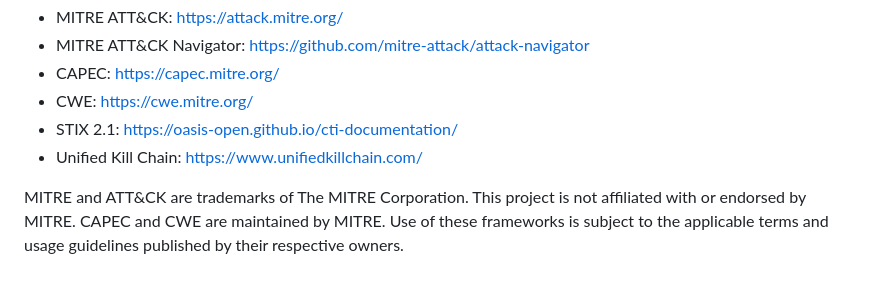
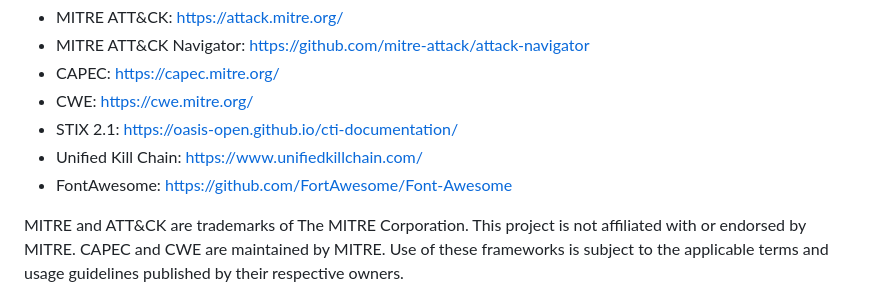
Before and after one commit to Pr0cella/AttackFlow, a Markdown page: README.md, the part around the change. GitHub-like rendering.

Commit message:
Added FontAwesome to Third-Party Notices

```diff
--- a/README.md
+++ b/README.md
@@ -216,6 +216,7 @@ AttackFlow uses data and references from the following third-party sources:
 - CWE: https://cwe.mitre.org/
 - STIX 2.1: https://oasis-open.github.io/cti-documentation/
 - Unified Kill Chain: https://www.unifiedkillchain.com/
+- FontAwesome: https://github.com/FortAwesome/Font-Awesome
 
 MITRE and ATT&CK are trademarks of The MITRE Corporation. This project is not
 affiliated with or endorsed by MITRE. CAPEC and CWE are maintained by MITRE.
```
